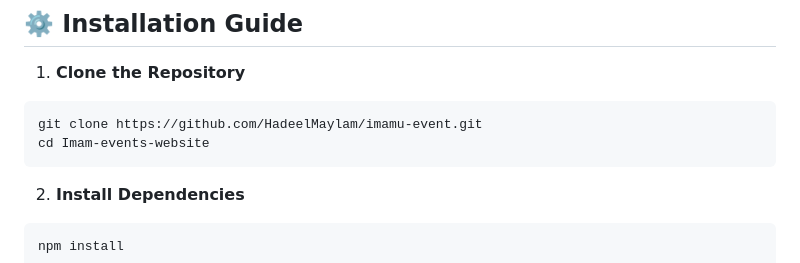
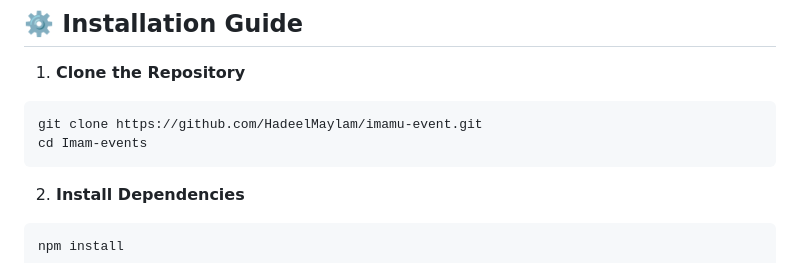
Before and after one commit to HadeelMaylam/imamu-event, a Markdown page: README.md, the part around the change. Rendered like a GitHub page.

````diff
--- a/README.md
+++ b/README.md
@@ -163,7 +163,7 @@ Here are some useful resources that were referenced during the development of th
 1. **Clone the Repository**
 ```sh
 git clone https://github.com/HadeelMaylam/imamu-event.git
-cd Imam-events-website
+cd Imam-events
 ```
 
 2. **Install Dependencies**
````
